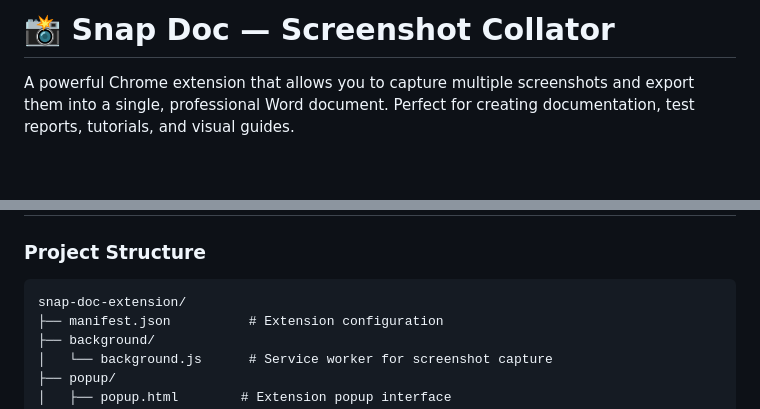
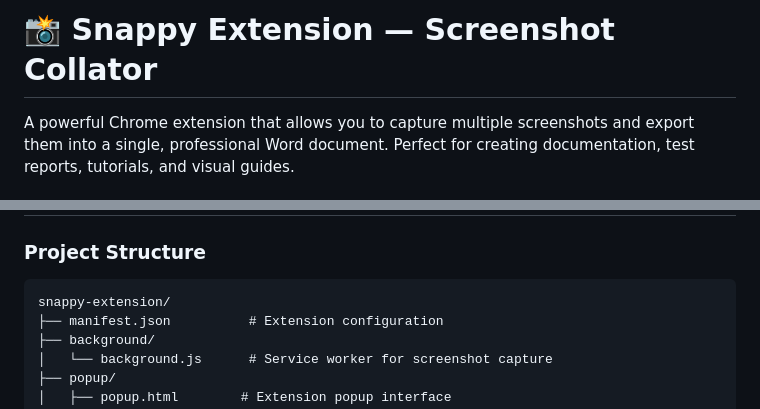
Before and after one commit to Harshit978/Snappy-Extension, a Markdown page: README.md, 2 parts joined by grey strips. GitHub-like rendering; blank space fills up the shorter version.

````diff
--- a/README.md
+++ b/README.md
@@ -1,4 +1,4 @@
-# 📸 Snap Doc — Screenshot Collator
+# 📸 Snappy Extension — Screenshot Collator
 
 A powerful Chrome extension that allows you to capture multiple screenshots and export them into a single, professional Word document.
 Perfect for creating documentation, test reports, tutorials, and visual guides.
@@ -70,7 +70,7 @@ Perfect for creating documentation, test reports, tutorials, and visual guides.
 ### Project Structure
 
 ```
-snap-doc-extension/
+snappy-extension/
 ├── manifest.json          # Extension configuration
 ├── background/
 │   └── background.js      # Service worker for screenshot capture
````
